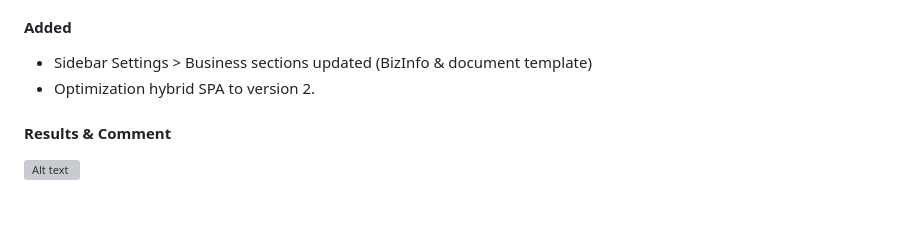
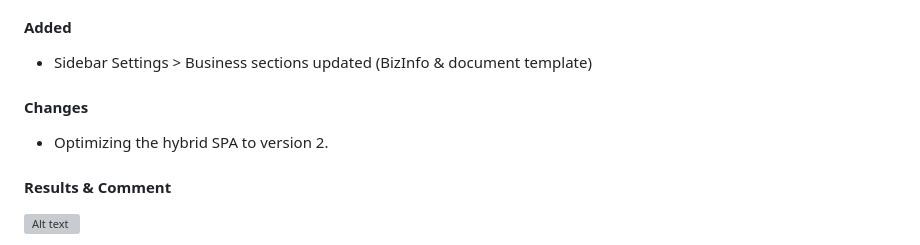
Before and after one commit to awangque/office, a Markdown page: dashboard/READme.md, the part around the change. GitHub-like rendering; blank space fills up the shorter version; grey boxes are pictures that could not be loaded.

```diff
--- a/dashboard/READme.md
+++ b/dashboard/READme.md
@@ -163,7 +163,9 @@ https://drive.google.com/file/d/1P4D57yFQG43TroYo79jkM2vJrFpD9MIA/view
 
 #### Added
 - Sidebar Settings > Business sections updated (BizInfo & document template)
-- Optimization hybrid SPA to version 2.
+
+#### Changes
+- Optimizing the hybrid SPA to version 2.
 
 #### Results & Comment
 ![Alt text](1.0.jpg)
```
